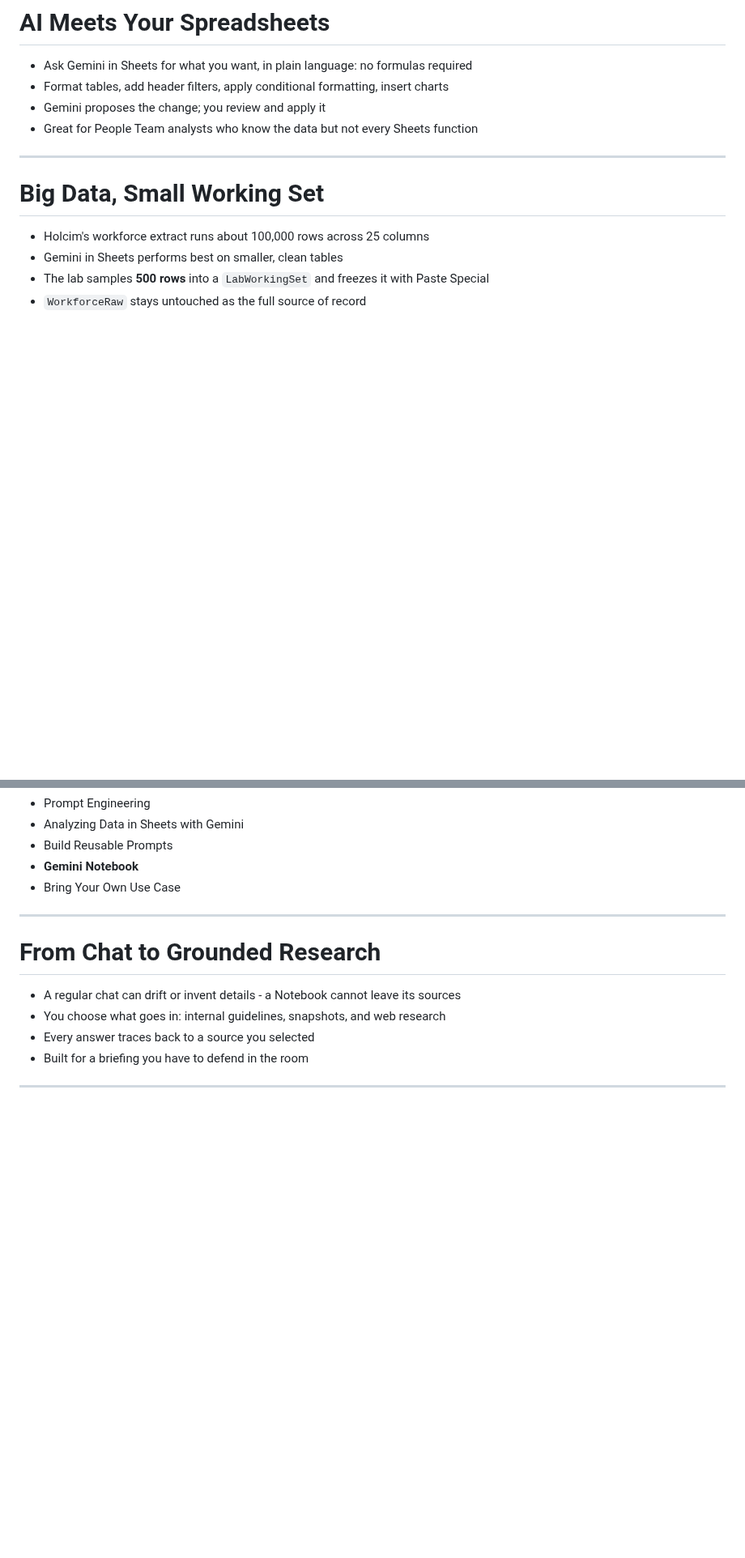
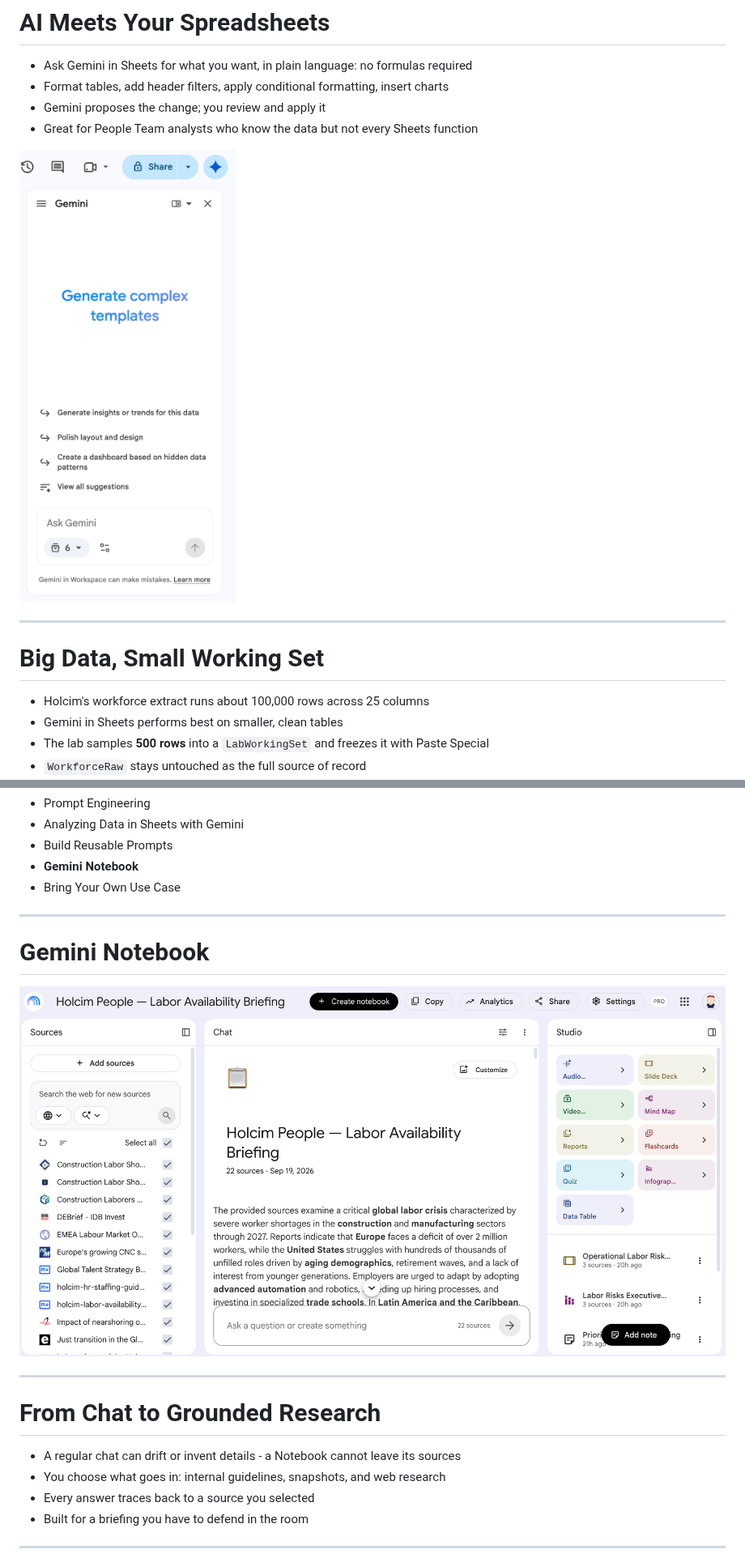
Before and after one commit to roitraining/holcim-department-ai-training-labs, a Markdown page: course-holcim-people-team/course.md, 2 parts joined by grey strips. Shown at 81% size. Rendered like a GitHub page; pictures changed too: course-holcim-people-team/images/notebook.png (added), course-holcim-people-team/images/sheets-1.png (added); blank space fills up the shorter version.

```diff
--- a/course-holcim-people-team/course.md
+++ b/course-holcim-people-team/course.md
@@ -150,6 +148,8 @@
 - Gemini proposes the change; you review and apply it
 - Great for People Team analysts who know the data but not every Sheets function
 
+![Chat with AI in Sheets](images/sheets-1.png)
+
 ---
 
 # Big Data, Small Working Set
@@ -245,6 +244,12 @@
 
 ---
 
+# Gemini Notebook
+
+![Gemini Notebook](images/notebook.png)
+
+---
+
 # From Chat to Grounded Research
 
 - A regular chat can drift or invent details - a Notebook cannot leave its sources
```
Also changed, not shown: other parts of course-holcim-people-team/course.md (+15 -3 lines), course-holcim-people-team/images/notebook-studio.png (added).
